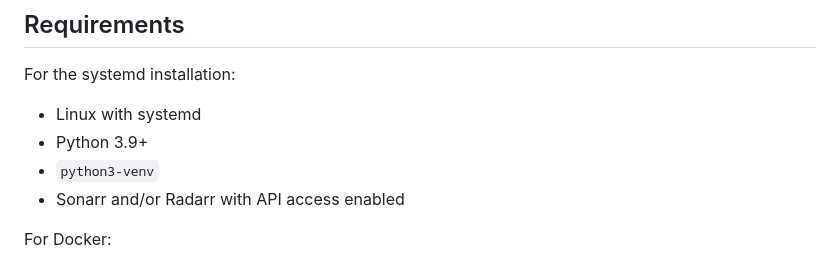
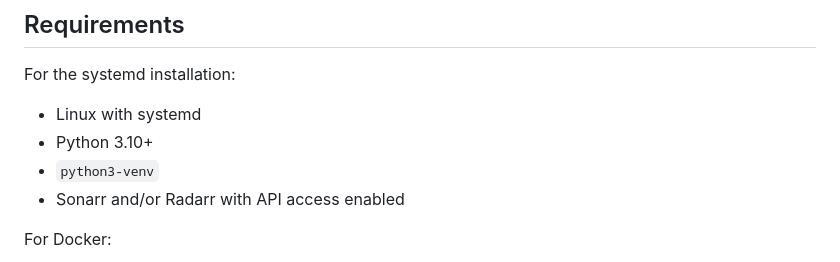
Before and after one commit to kasundigital/arr-lang-scanner, a Markdown page: README.md, the part around the change. GitHub-like rendering.

Commit message:
Correct minimum Python version

```diff
--- a/README.md
+++ b/README.md
@@ -30,7 +30,7 @@ The standard Arr ports are used in the example configuration:
 For the systemd installation:
 
 - Linux with systemd
-- Python 3.9+
+- Python 3.10+
 - `python3-venv`
 - Sonarr and/or Radarr with API access enabled
 
```
